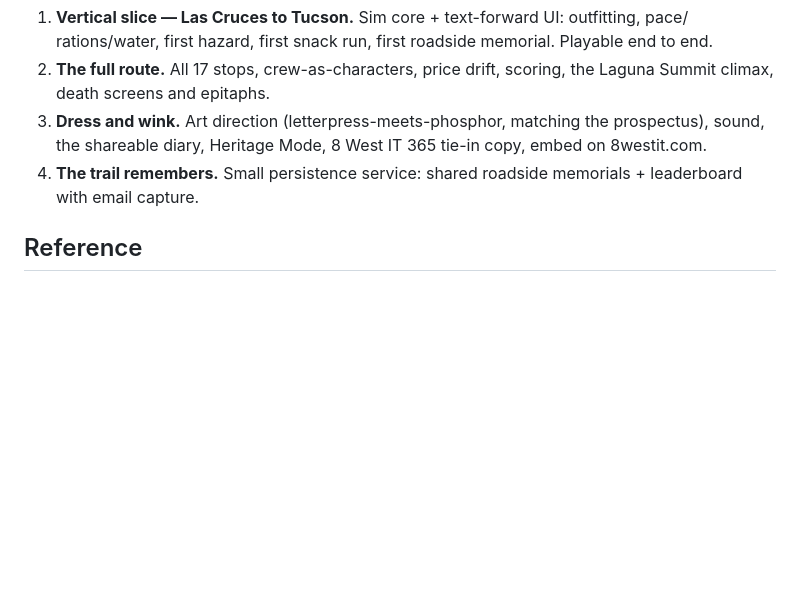
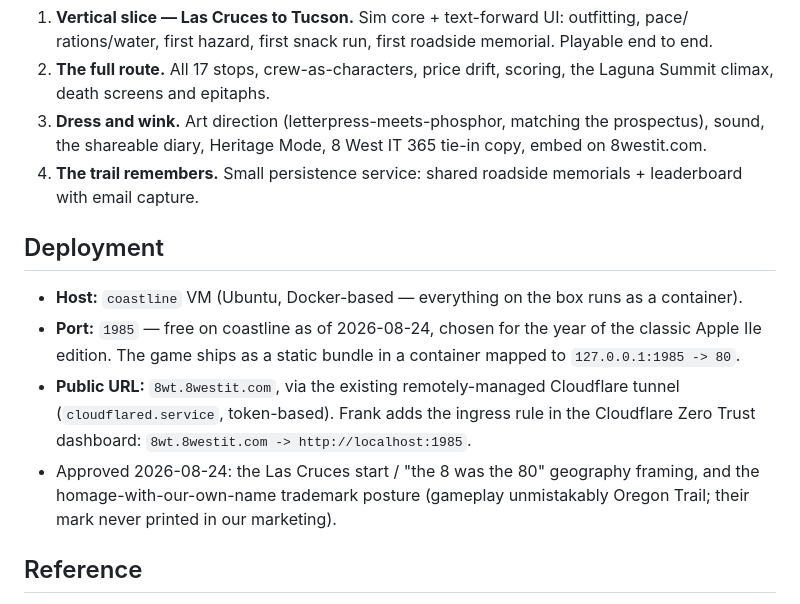
Before and after one commit to Seckcey/oregon_trail, a Markdown page: docs/PLAN.md, the part around the change. Rendered like a GitHub page; blank space fills up the shorter version.

Commit message:
Record deployment target: coastline port 1985 via Cloudflare tunnel
Also records Frank''s sign-off on the Las Cruces geography framing and
the trademark posture.

Co-Authored-By: Claude Fable 5 <noreply@anthropic.com>

```diff
--- a/docs/PLAN.md
+++ b/docs/PLAN.md
@@ -114,6 +114,19 @@ snack run) is a shader and a font.
 4. **The trail remembers.** Small persistence service: shared roadside memorials + leaderboard
    with email capture.
 
+## Deployment
+
+- **Host:** `coastline` VM (Ubuntu, Docker-based — everything on the box runs as a container).
+- **Port:** `1985` — free on coastline as of 2026-08-24, chosen for the year of the classic
+  Apple IIe edition. The game ships as a static bundle in a container mapped to
+  `127.0.0.1:1985 -> 80`.
+- **Public URL:** `8wt.8westit.com`, via the existing remotely-managed Cloudflare tunnel
+  (`cloudflared.service`, token-based). Frank adds the ingress rule in the Cloudflare Zero
+  Trust dashboard: `8wt.8westit.com -> http://localhost:1985`.
+- Approved 2026-08-24: the Las Cruces start / "the 8 was the 80" geography framing, and the
+  homage-with-our-own-name trademark posture (gameplay unmistakably Oregon Trail; their mark
+  never printed in our marketing).
+
 ## Reference
 
 - research/01-history.md — franchise history, IP ownership
```
